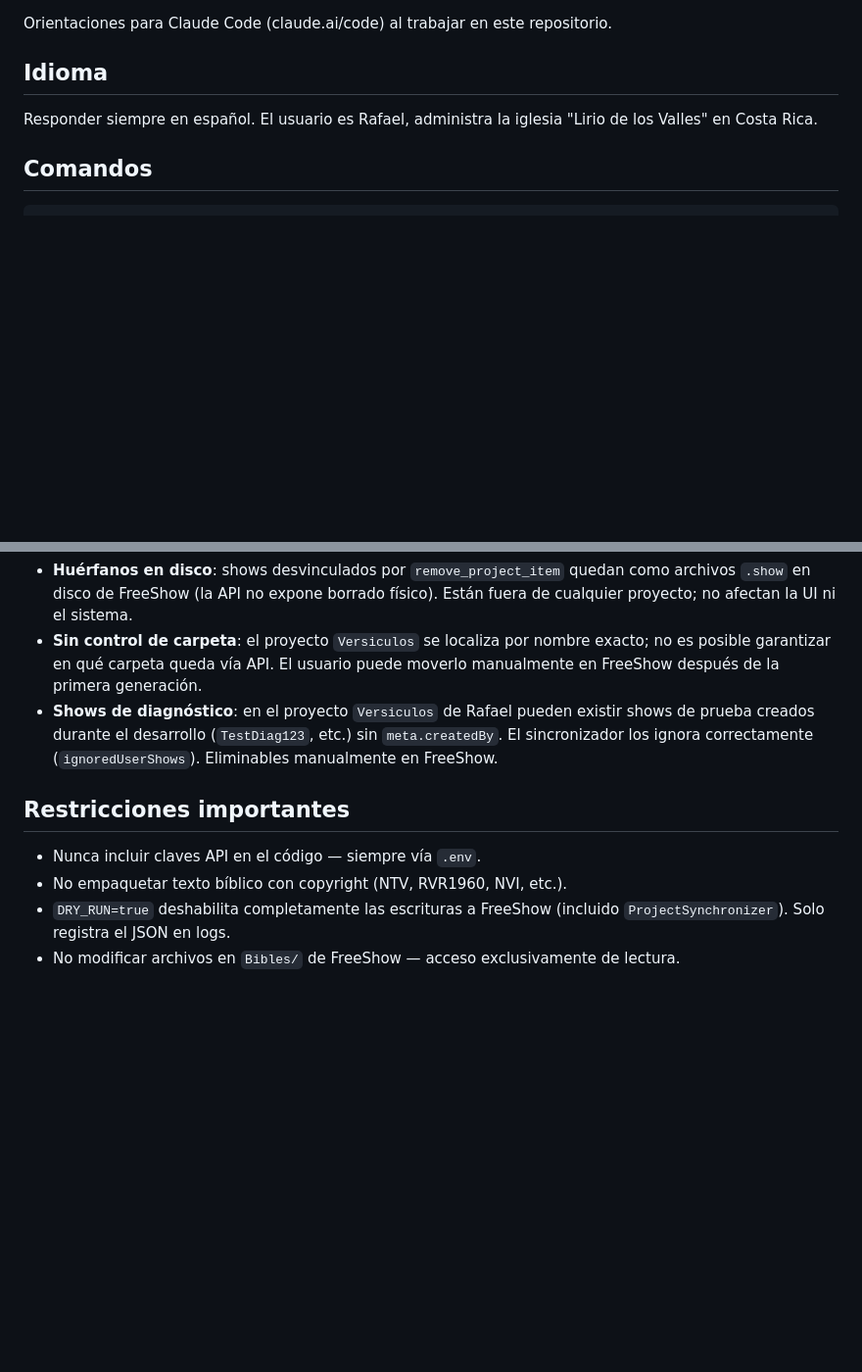
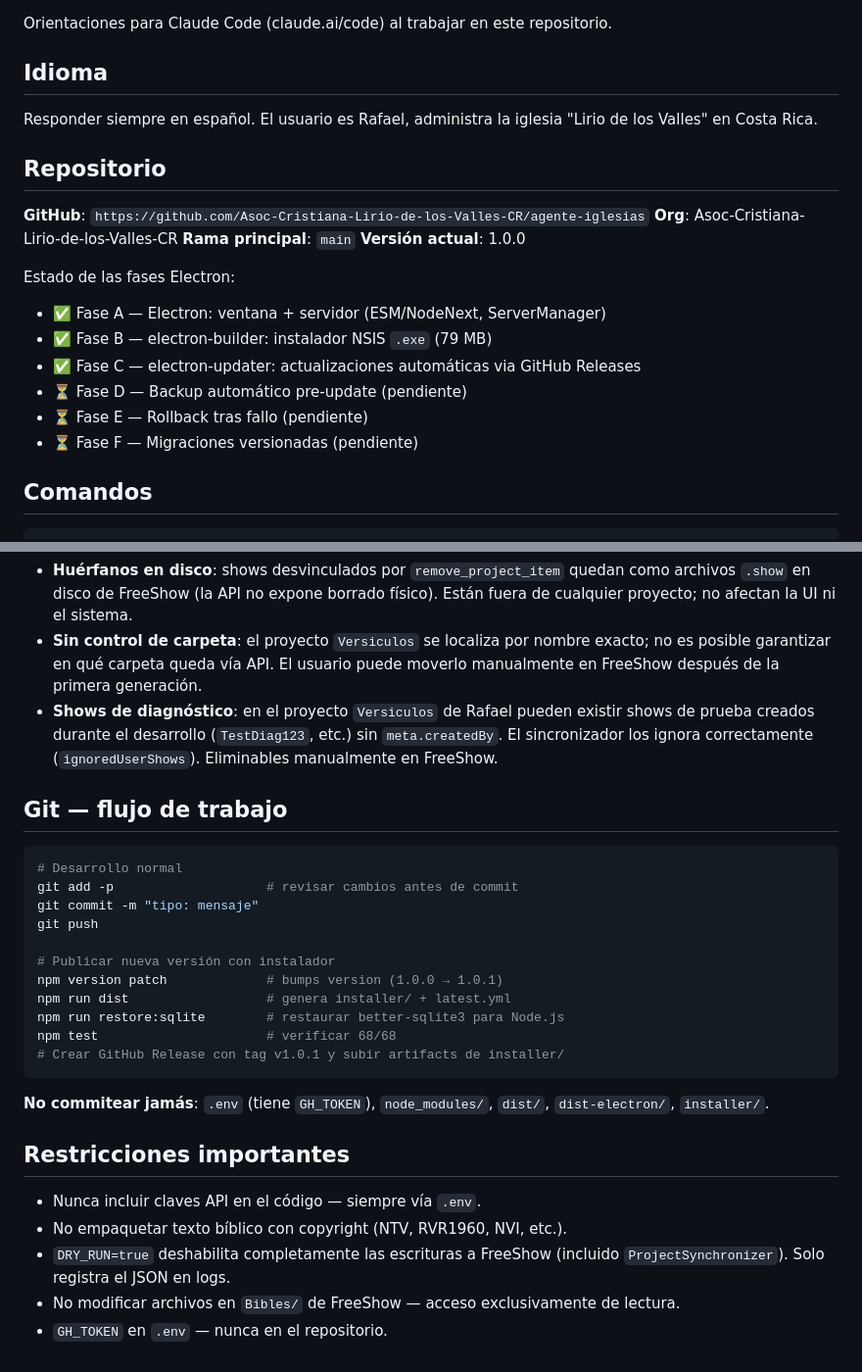
Before and after one commit to Asoc-Cristiana-Lirio-de-los-Valles-CR/agente-iglesias, a Markdown page: CLAUDE.md, 2 parts joined by grey strips. Shown at 98% size. Rendered like a GitHub page; blank space fills up the shorter version.

Commit message:
docs: actualizar CLAUDE.md con repositorio GitHub y estado de fases Electron
Co-Authored-By: Claude Sonnet 4.6 <noreply@anthropic.com>

````diff
--- a/CLAUDE.md
+++ b/CLAUDE.md
@@ -5,6 +5,21 @@ Orientaciones para Claude Code (claude.ai/code) al trabajar en este repositorio.
 ## Idioma
 
 Responder siempre en español. El usuario es Rafael, administra la iglesia "Lirio de los Valles" en Costa Rica.
+
+## Repositorio
+
+**GitHub**: `https://github.com/Asoc-Cristiana-Lirio-de-los-Valles-CR/agente-iglesias`
+**Org**: Asoc-Cristiana-Lirio-de-los-Valles-CR
+**Rama principal**: `main`
+**Versión actual**: 1.0.0
+
+Estado de las fases Electron:
+- ✅ Fase A — Electron: ventana + servidor (ESM/NodeNext, ServerManager)
+- ✅ Fase B — electron-builder: instalador NSIS `.exe` (79 MB)
+- ✅ Fase C — electron-updater: actualizaciones automáticas via GitHub Releases
+- ⏳ Fase D — Backup automático pre-update (pendiente)
+- ⏳ Fase E — Rollback tras fallo (pendiente)
+- ⏳ Fase F — Migraciones versionadas (pendiente)
 
 ## Comandos
 
@@ -211,9 +226,28 @@ npm run restore:sqlite   # restaura el addon para Node.js 24
 - **Sin control de carpeta**: el proyecto `Versiculos` se localiza por nombre exacto; no es posible garantizar en qué carpeta queda vía API. El usuario puede moverlo manualmente en FreeShow después de la primera generación.
 - **Shows de diagnóstico**: en el proyecto `Versiculos` de Rafael pueden existir shows de prueba creados durante el desarrollo (`TestDiag123`, etc.) sin `meta.createdBy`. El sincronizador los ignora correctamente (`ignoredUserShows`). Eliminables manualmente en FreeShow.
 
+## Git — flujo de trabajo
+
+```bash
+# Desarrollo normal
+git add -p                    # revisar cambios antes de commit
+git commit -m "tipo: mensaje"
+git push
+
+# Publicar nueva versión con instalador
+npm version patch             # bumps version (1.0.0 → 1.0.1)
+npm run dist                  # genera installer/ + latest.yml
+npm run restore:sqlite        # restaurar better-sqlite3 para Node.js
+npm test                      # verificar 68/68
+# Crear GitHub Release con tag v1.0.1 y subir artifacts de installer/
+```
+
+**No commitear jamás**: `.env` (tiene `GH_TOKEN`), `node_modules/`, `dist/`, `dist-electron/`, `installer/`.
+
 ## Restricciones importantes
 
 - Nunca incluir claves API en el código — siempre vía `.env`.
 - No empaquetar texto bíblico con copyright (NTV, RVR1960, NVI, etc.).
 - `DRY_RUN=true` deshabilita completamente las escrituras a FreeShow (incluido `ProjectSynchronizer`). Solo registra el JSON en logs.
 - No modificar archivos en `Bibles/` de FreeShow — acceso exclusivamente de lectura.
+- `GH_TOKEN` en `.env` — nunca en el repositorio.
````
